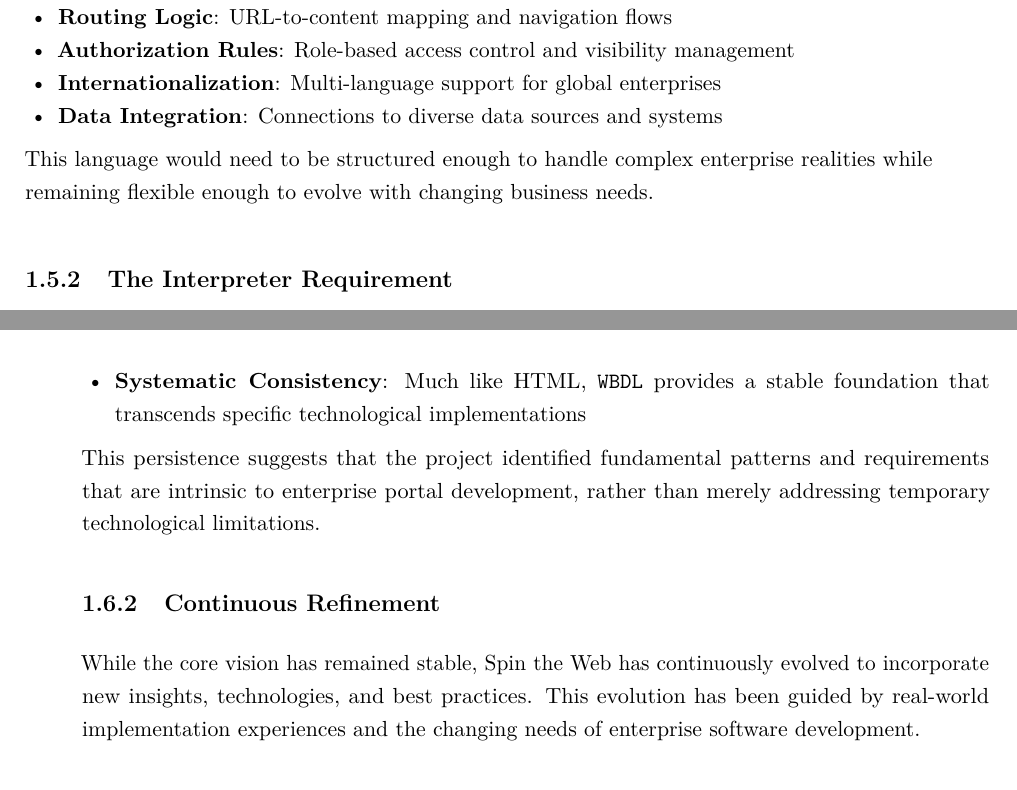
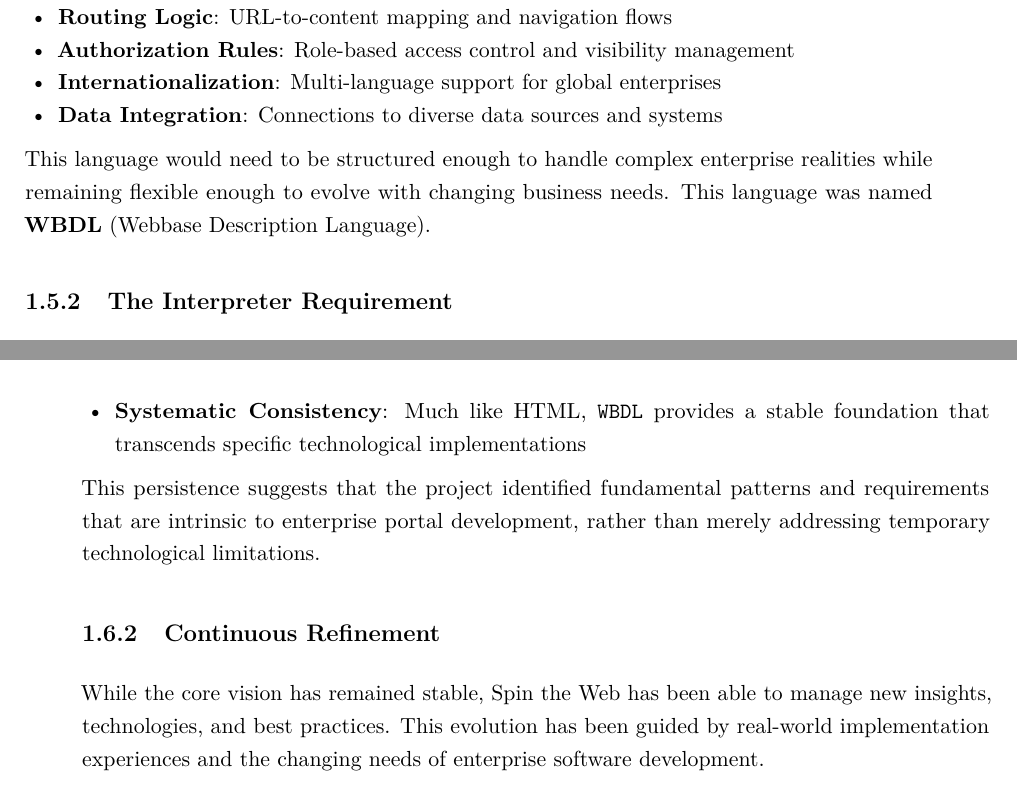
Before and after one commit to spintheweb/book, a LaTeX thesis (main.tex, which reads part1-foundations/genesis.tex): two parts of pages 28 and 29 of 109, joined at a grey line, cut so that both start at the same text. Compiled offline with pdfLaTeX.

Commit message:
Enhance clarity and detail in Chapter 1 by introducing WBDL and refining language; update next chapter reference formatting

```diff
--- a/part1-foundations/genesis.tex
+++ b/part1-foundations/genesis.tex
@@ -91,7 +91,7 @@ The systematic approach demanded the definition of a specialized language capabl
 \item \textbf{Data Integration}: Connections to diverse data sources and systems
 \end{itemize}
 
-This language would need to be structured enough to handle complex enterprise realities while remaining flexible enough to evolve with changing business needs.
+This language would need to be structured enough to handle complex enterprise realities while remaining flexible enough to evolve with changing business needs. This language was named \textbf{WBDL} (Webbase Description Language).
 
 \subsection{The Interpreter Requirement}
 
@@ -124,7 +124,7 @@ This persistence suggests that the project identified fundamental patterns and r
 
 \subsection{Continuous Refinement}
 
-While the core vision has remained stable, Spin the Web has continuously evolved to incorporate new insights, technologies, and best practices. This evolution has been guided by real-world implementation experiences and the changing needs of enterprise software development.
+While the core vision has remained stable, Spin the Web has been able to manage new insights, technologies, and best practices. This evolution has been guided by real-world implementation experiences and the changing needs of enterprise software development.
 
 The framework's ability to adapt while maintaining its essential character speaks to the soundness of its foundational principles and architectural decisions.
 
```
Also changed, not shown: SpinTheWeb.pdf, part1-foundations/chapter02-intro.tex (deleted), part1-foundations/genesis.tex (2 more changed lines).
